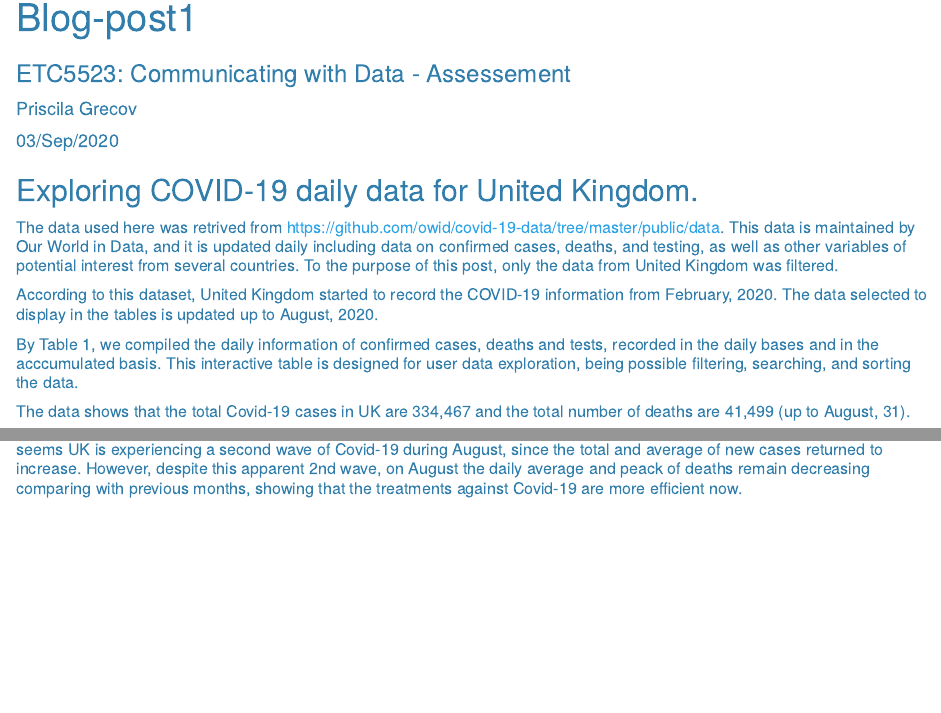
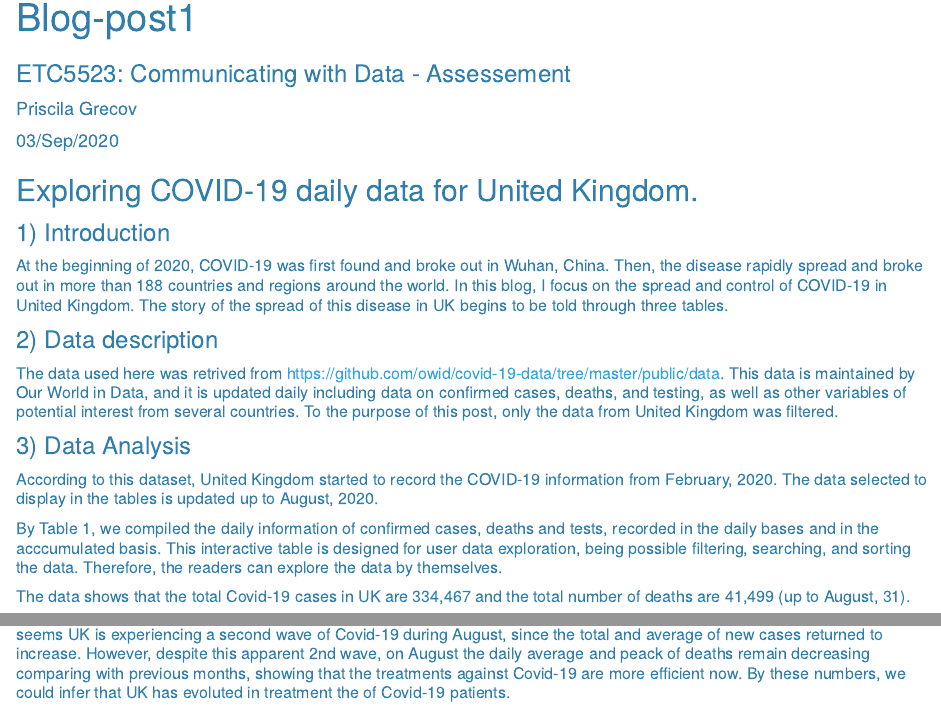
Before and after one commit to etc5523-2020/my-blog-prigrecov, an R Markdown document (post1.Rmd): the page in a window 1100 px wide, from 90 px down, and a second part further down, joined at a grey line. Rendered offline with R 4.5, knitr and Pandoc, with nearby package versions; some code elsewhere in the file could not run offline.

Commit message:
Some text adjustments.

````diff
--- a/post1.Rmd
+++ b/post1.Rmd
@@ -28,12 +28,19 @@ select <- dplyr::select
 
 ## Exploring COVID-19 daily data for United Kingdom.
 
+### 1) Introduction
+
+##### At the beginning of 2020, COVID-19 was first found and broke out in Wuhan, China. Then, the disease rapidly spread and broke out in more than 188 countries and regions around the world. In this blog, I focus on the spread and control of COVID-19 in United Kingdom. The story of the spread of this disease in UK begins to be told through three tables.
+
+### 2) Data description
 
 ##### The data used here was retrived from https://github.com/owid/covid-19-data/tree/master/public/data. This data is maintained by Our World in Data, and it is updated daily including data on confirmed cases, deaths, and testing, as well as other variables of potential interest from several countries. To the purpose of this post, only the data from United Kingdom was filtered.
 
+### 3) Data Analysis
+
 ##### According to this dataset, United Kingdom started to record the COVID-19 information from February, 2020. The data selected to display in the tables is updated up to August, 2020.
 
-##### By Table 1, we compiled the daily information of confirmed cases, deaths and tests, recorded in the daily bases and in the acccumulated basis. This interactive table is designed for user data exploration, being possible filtering, searching, and sorting the data.
+##### By Table 1, we compiled the daily information of confirmed cases, deaths and tests, recorded in the daily bases and in the acccumulated basis. This interactive table is designed for user data exploration, being possible filtering, searching, and sorting the data. Therefore, the readers can explore the data by themselves.
 
 ##### The data shows that the total Covid-19 cases in UK are 334,467 and the total number of deaths are 41,499 (up to August, 31).
 
@@ -94,7 +101,8 @@ UK_df2BB[,c(3,5,7)] %>%
 ```
 
 
-##### By Table 3, we observe that April was the worst month in terms of confirmed cases and number of deaths. The data shows that seems UK is experiencing a second wave of Covid-19 during August, since the total and average of new cases returned to increase. However, despite this apparent 2nd wave, on August the daily average and peack of deaths remain decreasing comparing with previous months, showing that the treatments against Covid-19 are more efficient now.
+##### By Table 3, we observe that April was the worst month in terms of confirmed cases and number of deaths. The data shows that seems UK is experiencing a second wave of Covid-19 during August, since the total and average of new cases returned to increase. However, despite this apparent 2nd wave, on August the daily average and peack of deaths remain decreasing comparing with previous months, showing that the treatments against Covid-19 are more efficient now. By these numbers, we could infer that UK has evoluted in treatment the of Covid-19 patients.
+
 
 ```{r staticSummaryTable3-kable}
 cols <- c('Month', 'new_cases', 'new_deaths')
````
Also changed, not shown: 79 other files.
